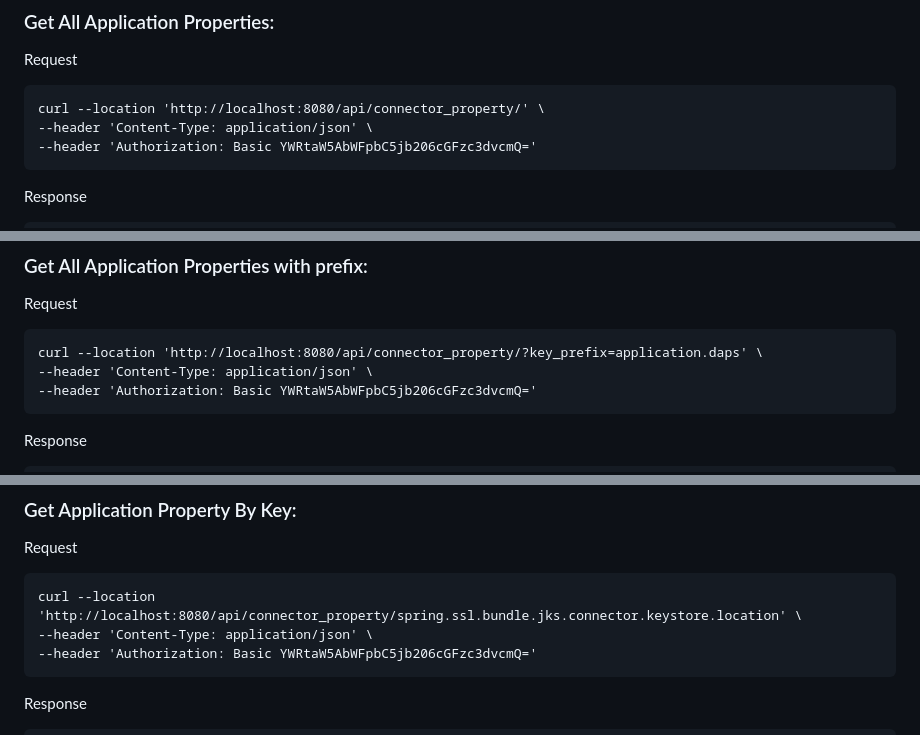
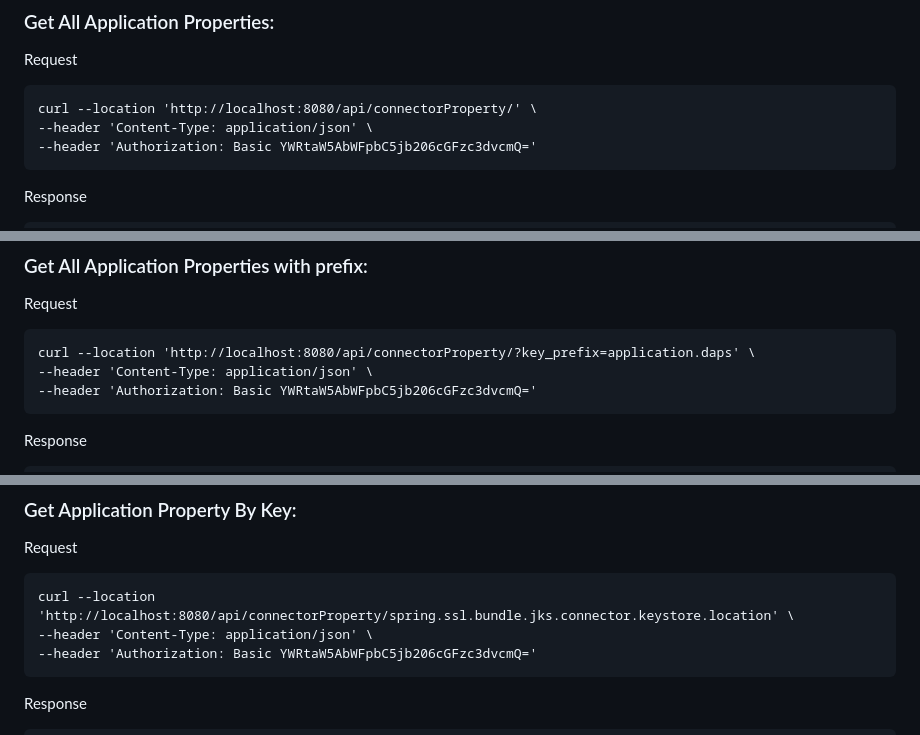
Before and after one commit to Engineering-Research-and-Development/dsp-true-connector, a Markdown page: tools/doc/application_property.md, 3 parts joined by grey strips. GitHub-like rendering.

````diff
--- a/tools/doc/application_property.md
+++ b/tools/doc/application_property.md
@@ -11,7 +11,7 @@ Same improvement, related with UI can be applied here, that part of the UI will
 Request
 
 ```
-curl --location 'http://localhost:8080/api/connector_property/' \
+curl --location 'http://localhost:8080/api/connectorProperty/' \
 --header 'Content-Type: application/json' \
 --header 'Authorization: Basic YWRtaW5AbWFpbC5jb206cGFzc3dvcmQ='
 ```
@@ -45,7 +45,7 @@ Response
 Request
 
 ```
-curl --location 'http://localhost:8080/api/connector_property/?key_prefix=application.daps' \
+curl --location 'http://localhost:8080/api/connectorProperty/?key_prefix=application.daps' \
 --header 'Content-Type: application/json' \
 --header 'Authorization: Basic YWRtaW5AbWFpbC5jb206cGFzc3dvcmQ='
 ```
@@ -79,7 +79,7 @@ Response
 Request
 
 ```
-curl --location 'http://localhost:8080/api/connector_property/spring.ssl.bundle.jks.connector.keystore.location' \
+curl --location 'http://localhost:8080/api/connectorProperty/spring.ssl.bundle.jks.connector.keystore.location' \
 --header 'Content-Type: application/json' \
 --header 'Authorization: Basic YWRtaW5AbWFpbC5jb206cGFzc3dvcmQ='
 ```
````
Also changed, not shown: other parts of tools/doc/application_property.md (+1 -1 lines).
